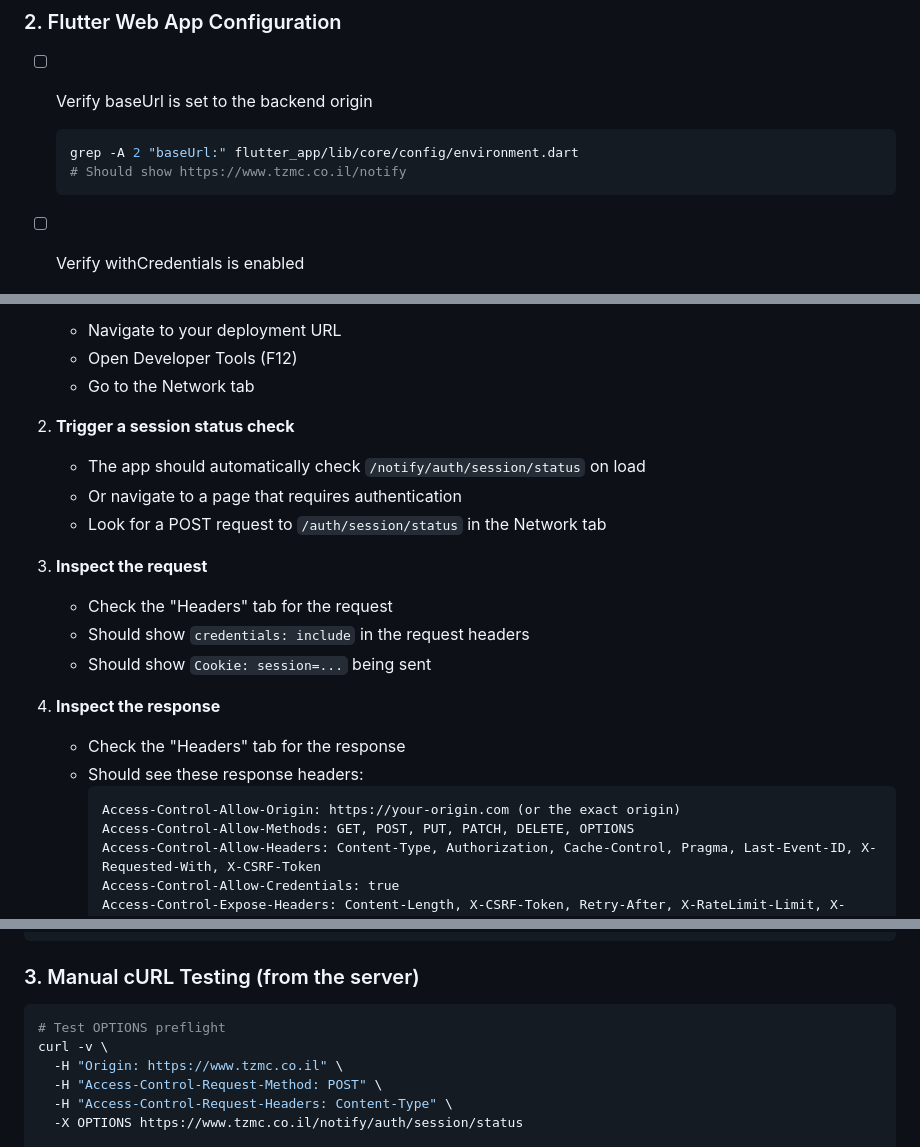
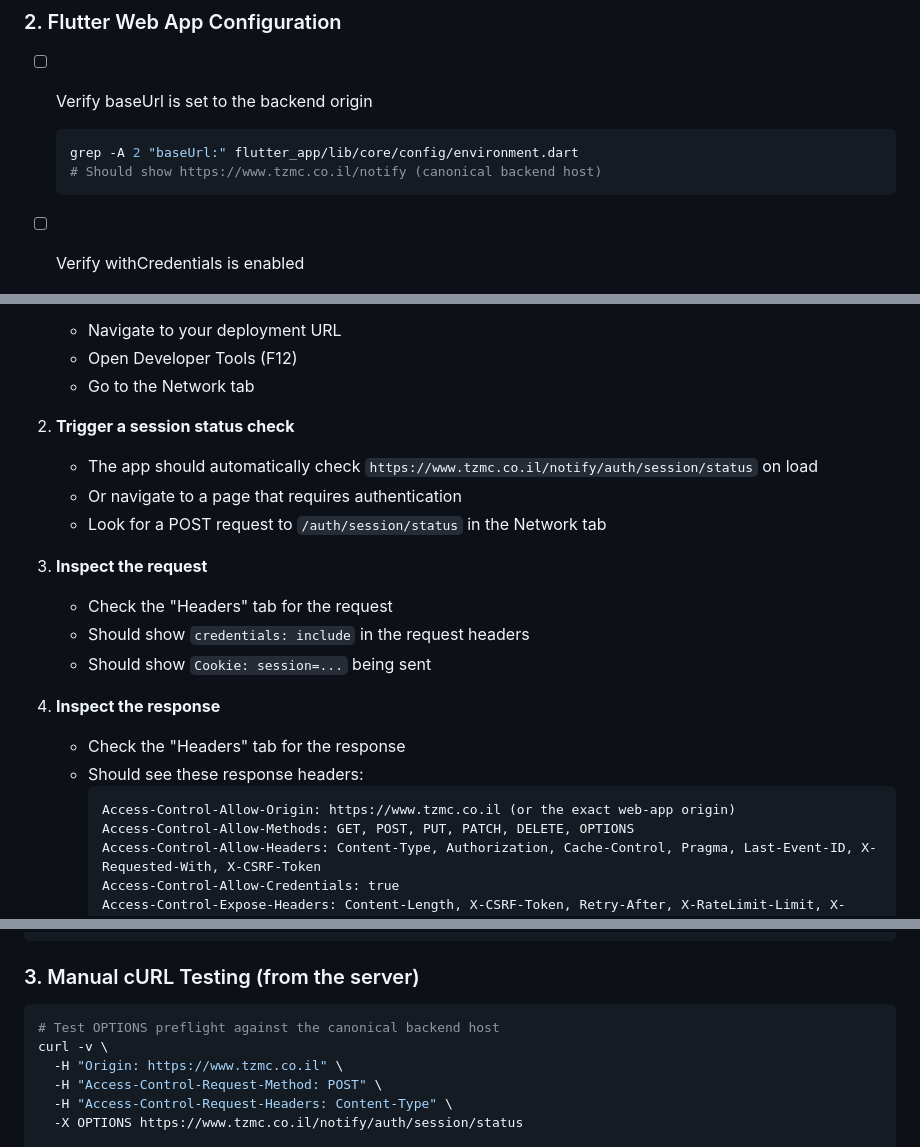
Before and after one commit to jammalmassalha/tzmc.push.app, a Markdown page: CORS_VERIFICATION_CHECKLIST.md, 3 parts joined by grey strips. GitHub-like rendering.

````diff
--- a/CORS_VERIFICATION_CHECKLIST.md
+++ b/CORS_VERIFICATION_CHECKLIST.md
@@ -28,7 +28,7 @@ Use this checklist to verify that the CORS fix for canceled requests is working
 - [ ] Verify baseUrl is set to the backend origin
   ```bash
   grep -A 2 "baseUrl:" flutter_app/lib/core/config/environment.dart
-  # Should show https://www.tzmc.co.il/notify
+  # Should show https://www.tzmc.co.il/notify (canonical backend host)
   ```
 
 - [ ] Verify withCredentials is enabled
@@ -48,7 +48,7 @@ Run these steps after deploying the app:
    - Go to the Network tab
 
 2. **Trigger a session status check**
-   - The app should automatically check `/notify/auth/session/status` on load
+   - The app should automatically check `https://www.tzmc.co.il/notify/auth/session/status` on load
    - Or navigate to a page that requires authentication
    - Look for a POST request to `/auth/session/status` in the Network tab
 
@@ -61,7 +61,7 @@ Run these steps after deploying the app:
    - Check the "Headers" tab for the response
    - Should see these response headers:
      ```
-     Access-Control-Allow-Origin: https://your-origin.com (or the exact origin)
+     Access-Control-Allow-Origin: https://www.tzmc.co.il (or the exact web-app origin)
      Access-Control-Allow-Methods: GET, POST, PUT, PATCH, DELETE, OPTIONS
      Access-Control-Allow-Headers: Content-Type, Authorization, Cache-Control, Pragma, Last-Event-ID, X-Requested-With, X-CSRF-Token
      Access-Control-Allow-Credentials: true
@@ -108,7 +108,7 @@ Response: { authenticated: true, user: "...", ... }
 ### 3. Manual cURL Testing (from the server)
 
 ```bash
-# Test OPTIONS preflight
+# Test OPTIONS preflight against the canonical backend host
 curl -v \
   -H "Origin: https://www.tzmc.co.il" \
   -H "Access-Control-Request-Method: POST" \
````
Also changed, not shown: CORS_DEPLOYMENT_GUIDE.md (+7 -5 lines), flutter_app/PLATFORM_SETUP.md (+2 -2 lines).
